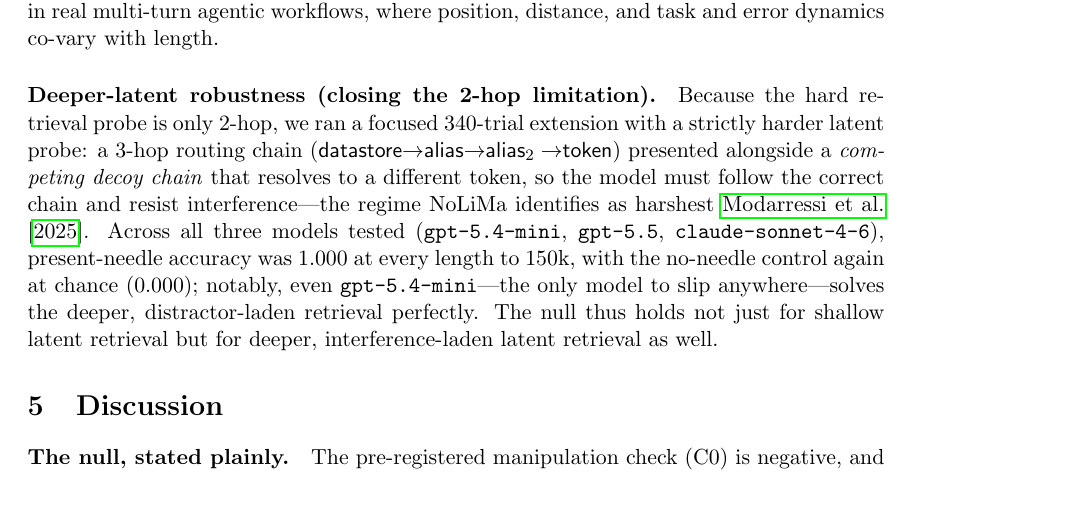
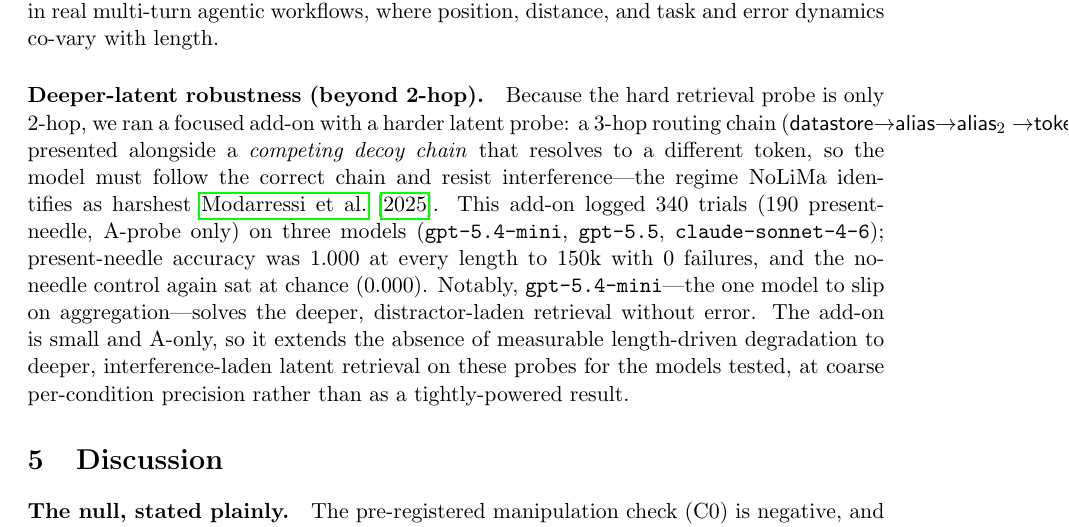
Before and after one commit to sahiljagtap08/rot-tax, a LaTeX paper (paper/main.tex): part of page 18 of 25, cut so that both start at the same text, the shorter picture padded with empty space. Compiled offline with pdfLaTeX.

Commit message:
Enhance deeper-latent robustness section: clarify 3-hop trial details and accuracy results

```diff
--- a/paper/main.tex
+++ b/paper/main.tex
@@ -657,19 +657,23 @@ itself produce degradation in the regime we swept; we cannot determine its
 contribution in real multi-turn agentic workflows, where position, distance,
 and task and error dynamics co-vary with length.
 
-\paragraph{Deeper-latent robustness (closing the 2-hop limitation).}
-Because the hard retrieval probe is only 2-hop, we ran a focused $340$-trial
-extension with a strictly harder latent probe: a $3$-hop routing chain
+\paragraph{Deeper-latent robustness (beyond 2-hop).}
+Because the hard retrieval probe is only 2-hop, we ran a focused add-on with a
+harder latent probe: a $3$-hop routing chain
 (\textsf{datastore}$\to$\textsf{alias}$\to$\textsf{alias}$_2\to$\textsf{token})
 presented alongside a \emph{competing decoy chain} that resolves to a different
 token, so the model must follow the correct chain and resist interference---the
-regime NoLiMa identifies as harshest~\cite{modarressi2025nolima}. Across all three
-models tested (\texttt{gpt-5.4-mini}, \texttt{gpt-5.5}, \texttt{claude-sonnet-4-6}),
-present-needle accuracy was $1.000$ at every length to 150k, with the no-needle
-control again at chance ($0.000$); notably, even \texttt{gpt-5.4-mini}---the only
-model to slip anywhere---solves the deeper, distractor-laden retrieval perfectly.
-The null thus holds not just for shallow latent retrieval but for deeper,
-interference-laden latent retrieval as well.
+regime NoLiMa identifies as harshest~\cite{modarressi2025nolima}. This add-on
+logged $340$ trials ($190$ present-needle, A-probe only) on three models
+(\texttt{gpt-5.4-mini}, \texttt{gpt-5.5}, \texttt{claude-sonnet-4-6});
+present-needle accuracy was $1.000$ at every length to 150k with $0$ failures,
+and the no-needle control again sat at chance ($0.000$). Notably,
+\texttt{gpt-5.4-mini}---the one model to slip on aggregation---solves the
+deeper, distractor-laden retrieval without error. The add-on is small and
+A-only, so it extends the absence of measurable length-driven degradation to
+deeper, interference-laden latent retrieval on these probes for the models
+tested, at coarse per-condition precision rather than as a tightly-powered
+result.
 
 %% ===== discussion =====
 \section{Discussion}
```
